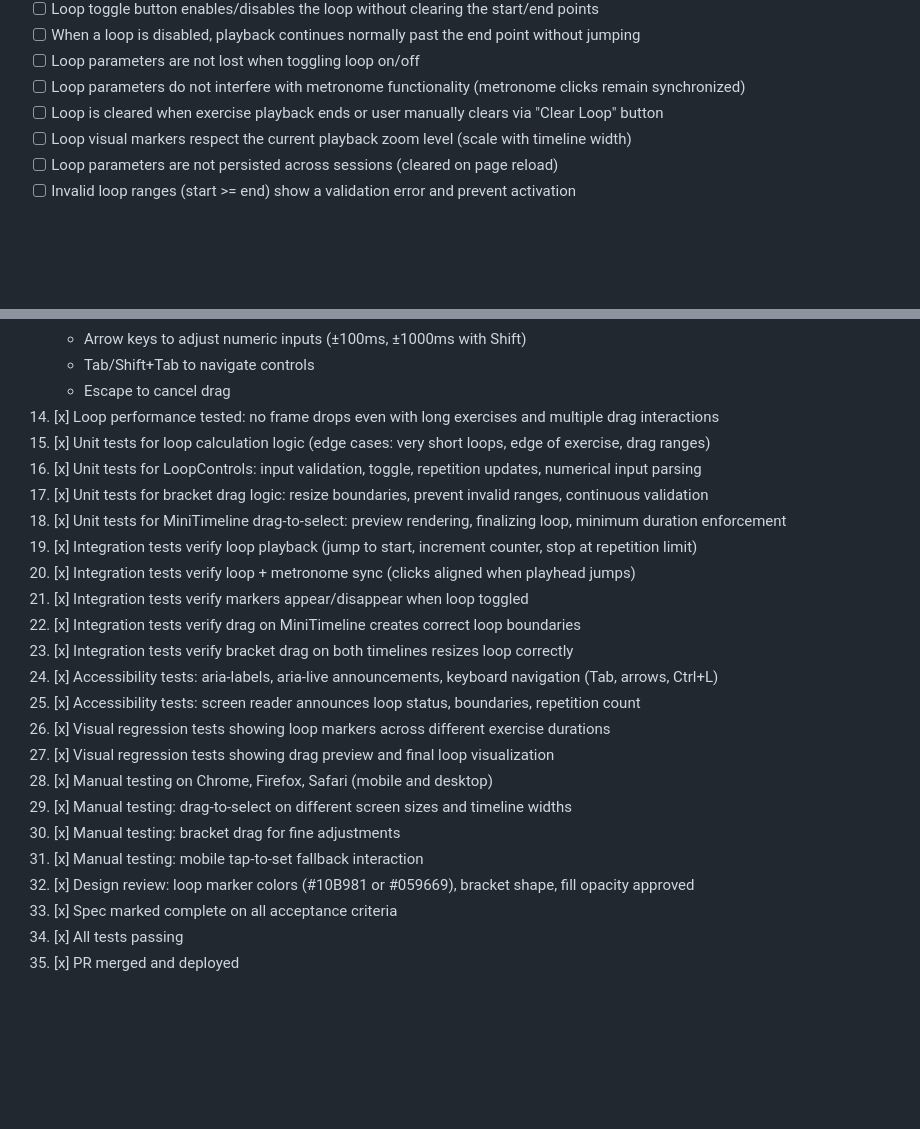
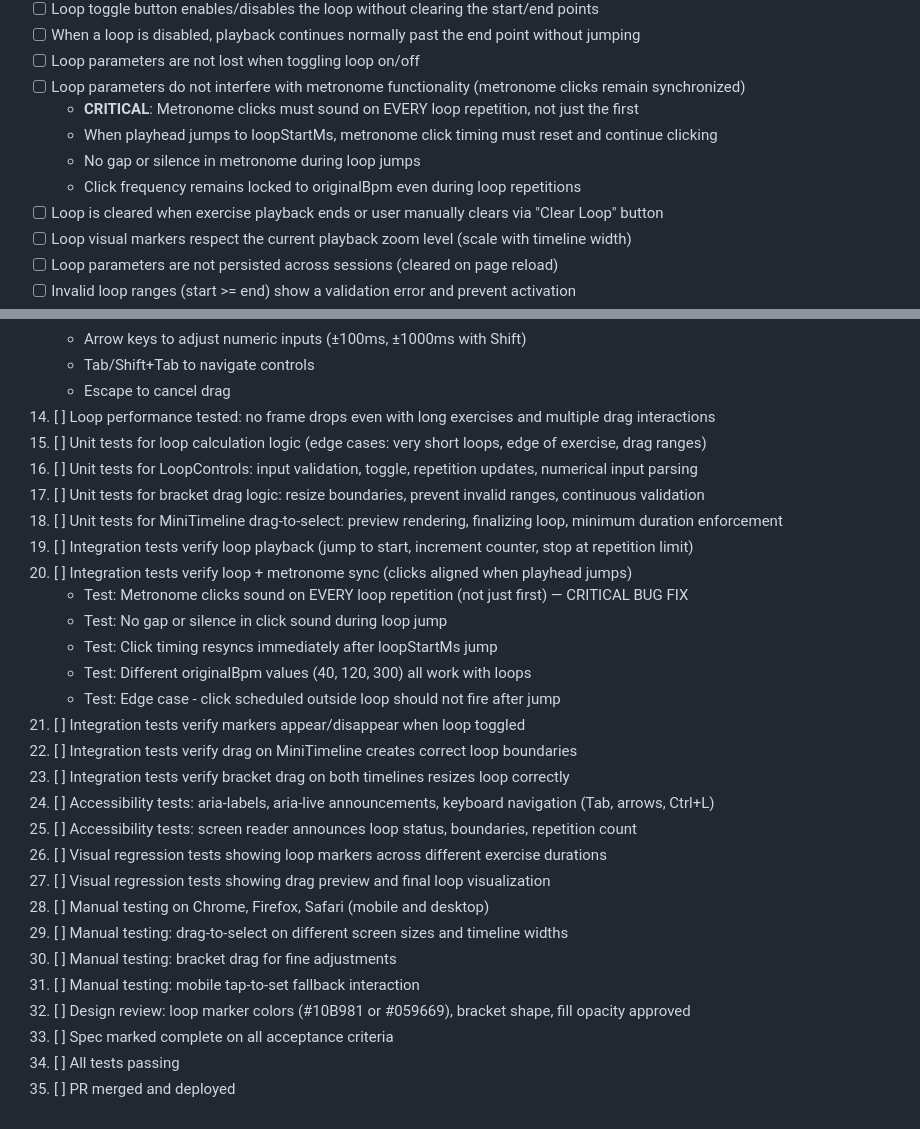
Before and after one commit to dRockdriguez/groove-lab, a Markdown page: specs/exercise-playback-loops.md, 2 parts joined by grey strips. Drawn GitHub-style; blank space fills up the shorter version.

```diff
--- a/specs/exercise-playback-loops.md
+++ b/specs/exercise-playback-loops.md
@@ -67,6 +67,10 @@ I should detect and prevent invalid loop ranges (start >= end) and provide clear
 - [ ] When a loop is disabled, playback continues normally past the end point without jumping
 - [ ] Loop parameters are not lost when toggling loop on/off
 - [ ] Loop parameters do not interfere with metronome functionality (metronome clicks remain synchronized)
+  - **CRITICAL**: Metronome clicks must sound on EVERY loop repetition, not just the first
+  - When playhead jumps to loopStartMs, metronome click timing must reset and continue clicking
+  - No gap or silence in metronome during loop jumps
+  - Click frequency remains locked to originalBpm even during loop repetitions
 - [ ] Loop is cleared when exercise playback ends or user manually clears via "Clear Loop" button
 - [ ] Loop visual markers respect the current playback zoom level (scale with timeline width)
 - [ ] Loop parameters are not persisted across sessions (cleared on page reload)
@@ -591,25 +631,30 @@ ExercisePlaybackPage
     - Arrow keys to adjust numeric inputs (±100ms, ±1000ms with Shift)
     - Tab/Shift+Tab to navigate controls
     - Escape to cancel drag
-14. [x] Loop performance tested: no frame drops even with long exercises and multiple drag interactions
-15. [x] Unit tests for loop calculation logic (edge cases: very short loops, edge of exercise, drag ranges)
-16. [x] Unit tests for LoopControls: input validation, toggle, repetition updates, numerical input parsing
-17. [x] Unit tests for bracket drag logic: resize boundaries, prevent invalid ranges, continuous validation
-18. [x] Unit tests for MiniTimeline drag-to-select: preview rendering, finalizing loop, minimum duration enforcement
-19. [x] Integration tests verify loop playback (jump to start, increment counter, stop at repetition limit)
-20. [x] Integration tests verify loop + metronome sync (clicks aligned when playhead jumps)
-21. [x] Integration tests verify markers appear/disappear when loop toggled
-22. [x] Integration tests verify drag on MiniTimeline creates correct loop boundaries
-23. [x] Integration tests verify bracket drag on both timelines resizes loop correctly
-24. [x] Accessibility tests: aria-labels, aria-live announcements, keyboard navigation (Tab, arrows, Ctrl+L)
-25. [x] Accessibility tests: screen reader announces loop status, boundaries, repetition count
-26. [x] Visual regression tests showing loop markers across different exercise durations
-27. [x] Visual regression tests showing drag preview and final loop visualization
-28. [x] Manual testing on Chrome, Firefox, Safari (mobile and desktop)
-29. [x] Manual testing: drag-to-select on different screen sizes and timeline widths
-30. [x] Manual testing: bracket drag for fine adjustments
-31. [x] Manual testing: mobile tap-to-set fallback interaction
-32. [x] Design review: loop marker colors (#10B981 or #059669), bracket shape, fill opacity approved
-33. [x] Spec marked complete on all acceptance criteria
-34. [x] All tests passing
-35. [x] PR merged and deployed
+14. [ ] Loop performance tested: no frame drops even with long exercises and multiple drag interactions
+15. [ ] Unit tests for loop calculation logic (edge cases: very short loops, edge of exercise, drag ranges)
+16. [ ] Unit tests for LoopControls: input validation, toggle, repetition updates, numerical input parsing
+17. [ ] Unit tests for bracket drag logic: resize boundaries, prevent invalid ranges, continuous validation
+18. [ ] Unit tests for MiniTimeline drag-to-select: preview rendering, finalizing loop, minimum duration enforcement
+19. [ ] Integration tests verify loop playback (jump to start, increment counter, stop at repetition limit)
+20. [ ] Integration tests verify loop + metronome sync (clicks aligned when playhead jumps)
+    - Test: Metronome clicks sound on EVERY loop repetition (not just first) — CRITICAL BUG FIX
+    - Test: No gap or silence in click sound during loop jump
+    - Test: Click timing resyncs immediately after loopStartMs jump
+    - Test: Different originalBpm values (40, 120, 300) all work with loops
+    - Test: Edge case - click scheduled outside loop should not fire after jump
+21. [ ] Integration tests verify markers appear/disappear when loop toggled
+22. [ ] Integration tests verify drag on MiniTimeline creates correct loop boundaries
+23. [ ] Integration tests verify bracket drag on both timelines resizes loop correctly
+24. [ ] Accessibility tests: aria-labels, aria-live announcements, keyboard navigation (Tab, arrows, Ctrl+L)
+25. [ ] Accessibility tests: screen reader announces loop status, boundaries, repetition count
+26. [ ] Visual regression tests showing loop markers across different exercise durations
+27. [ ] Visual regression tests showing drag preview and final loop visualization
+28. [ ] Manual testing on Chrome, Firefox, Safari (mobile and desktop)
+29. [ ] Manual testing: drag-to-select on different screen sizes and timeline widths
+30. [ ] Manual testing: bracket drag for fine adjustments
+31. [ ] Manual testing: mobile tap-to-set fallback interaction
+32. [ ] Design review: loop marker colors (#10B981 or #059669), bracket shape, fill opacity approved
+33. [ ] Spec marked complete on all acceptance criteria
+34. [ ] All tests passing
+35. [ ] PR merged and deployed
```
Also changed, not shown: other parts of specs/exercise-playback-loops.md (+49 -13 lines).
